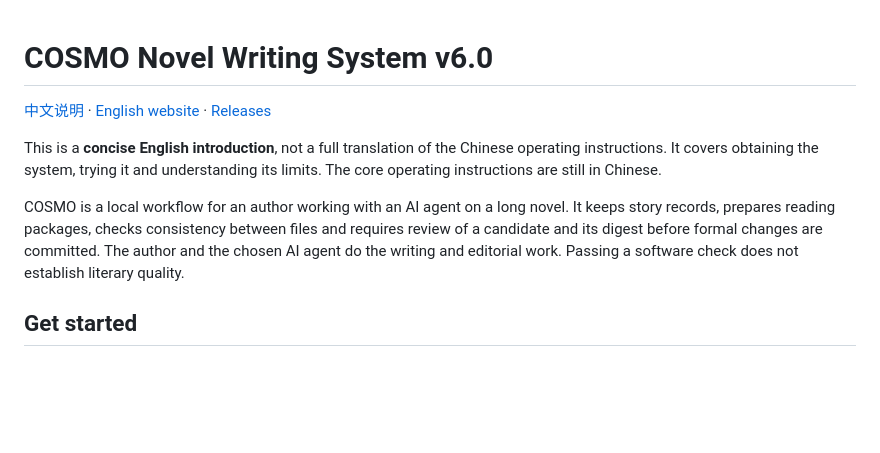
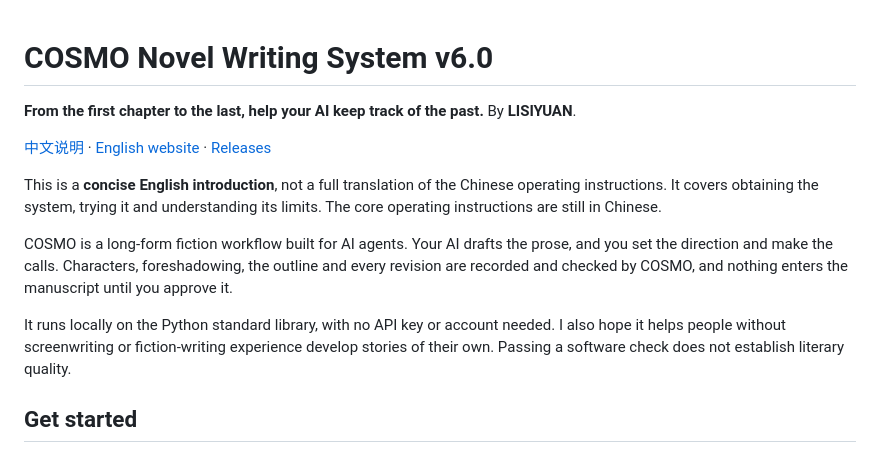
Before and after one commit to lisiyuan-cosmoli/cosmo-novel-writing-system, a Markdown page: README.en.md, the part around the change. GitHub-like rendering; blank space fills up the shorter version.

```diff
--- a/README.en.md
+++ b/README.en.md
@@ -1,10 +1,14 @@
 # COSMO Novel Writing System v6.0
+
+**From the first chapter to the last, help your AI keep track of the past.** By **LISIYUAN**.
 
 [中文说明](README.md) · [English website](https://lisiyuan-cosmoli.github.io/cosmo-novel-writing-system/en/) · [Releases](https://github.com/lisiyuan-cosmoli/cosmo-novel-writing-system/releases)
 
 This is a **concise English introduction**, not a full translation of the Chinese operating instructions. It covers obtaining the system, trying it and understanding its limits. The core operating instructions are still in Chinese.
 
-COSMO is a local workflow for an author working with an AI agent on a long novel. It keeps story records, prepares reading packages, checks consistency between files and requires review of a candidate and its digest before formal changes are committed. The author and the chosen AI agent do the writing and editorial work. Passing a software check does not establish literary quality.
+COSMO is a long-form fiction workflow built for AI agents. Your AI drafts the prose, and you set the direction and make the calls. Characters, foreshadowing, the outline and every revision are recorded and checked by COSMO, and nothing enters the manuscript until you approve it.
+
+It runs locally on the Python standard library, with no API key or account needed. I also hope it helps people without screenwriting or fiction-writing experience develop stories of their own. Passing a software check does not establish literary quality.
 
 ## Get started
 
```
Also changed, not shown: README.md (+5 -3 lines).
